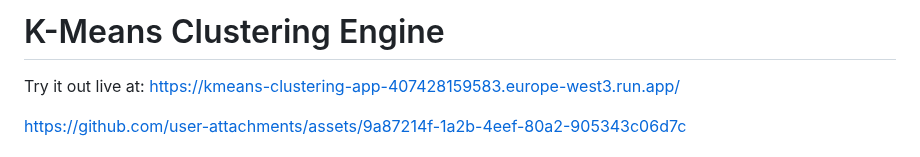
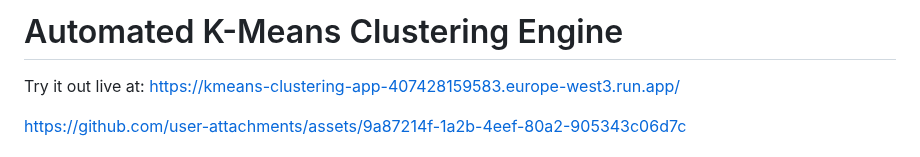
Before and after one commit to allanreda/Automated-K-Means-Clustering-Engine, a Markdown page: README.md, the part around the change. Rendered like a GitHub page.

```diff
--- a/README.md
+++ b/README.md
@@ -1,4 +1,4 @@
-# K-Means Clustering Engine
+# Automated K-Means Clustering Engine
 Try it out live at: https://kmeans-clustering-app-407428159583.europe-west3.run.app/
 
 https://github.com/user-attachments/assets/9a87214f-1a2b-4eef-80a2-905343c06d7c
```
